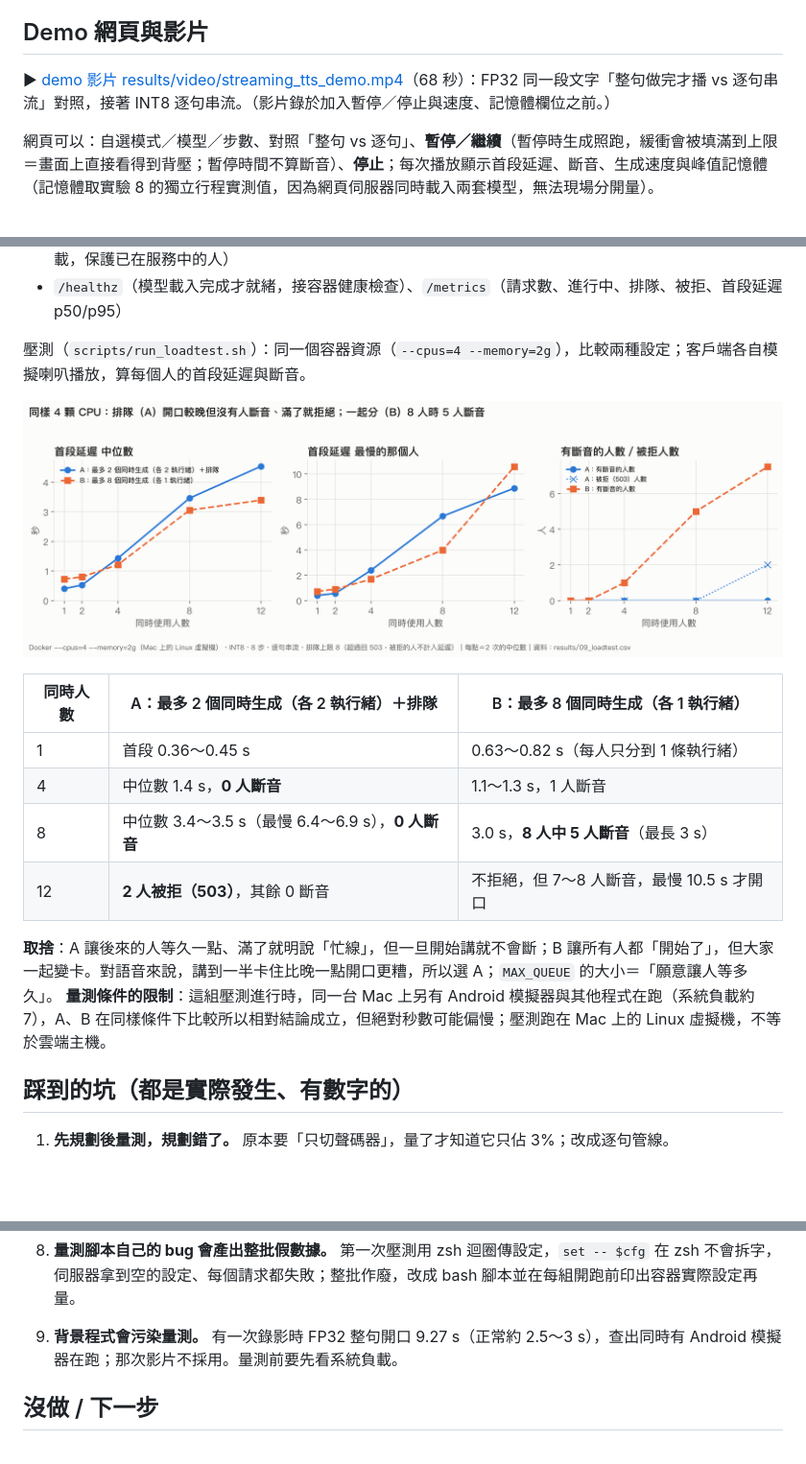
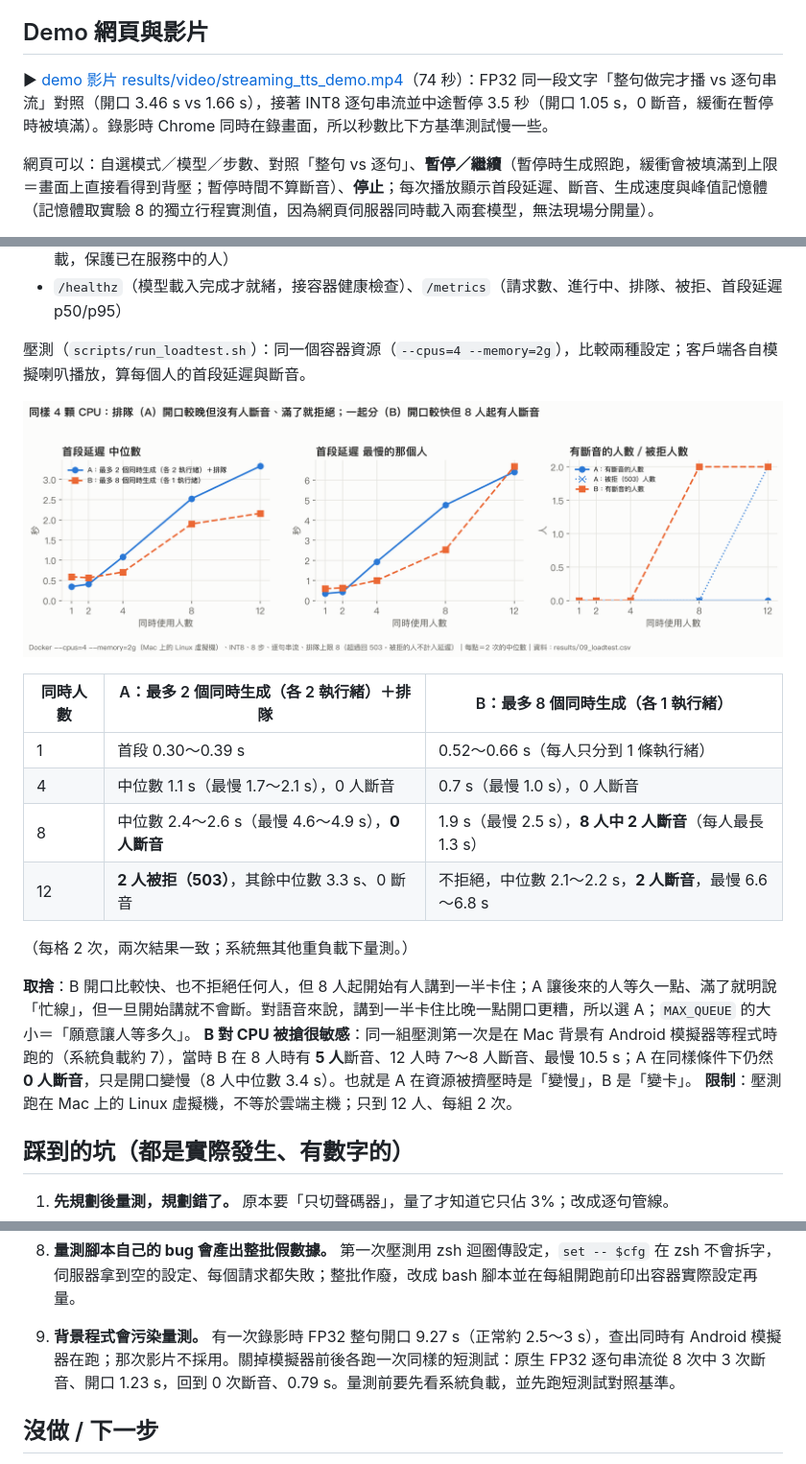
Before and after one commit to v62333/streaming-tts-demo, a Markdown page: README.md, 3 parts joined by grey strips. Shown at 96% size. Drawn GitHub-style; pictures changed too: results/charts/6_cloud_loadtest.png; blank space fills up the shorter version.

Commit message:
Re-run load test and re-record demo video on an idle machine
Load test: A (queue) still 0 stalls at every level; B (shared) now 2/8
users stall at 8+ users (was 5/8 under background load). README notes
B is the config that degrades under CPU contention.
Video now includes the pause scene and RTF/memory tiles.

Co-Authored-By: Claude Opus 5.5 <noreply@anthropic.com>

```diff
--- a/README.md
+++ b/README.md
@@ -32,7 +32,7 @@
 
 ## Demo 網頁與影片
 
-▶ [demo 影片 results/video/streaming_tts_demo.mp4](results/video/streaming_tts_demo.mp4)（68 秒）：FP32 同一段文字「整句做完才播 vs 逐句串流」對照，接著 INT8 逐句串流。（影片錄於加入暫停／停止與速度、記憶體欄位之前。）
+▶ [demo 影片 results/video/streaming_tts_demo.mp4](results/video/streaming_tts_demo.mp4)（74 秒）：FP32 同一段文字「整句做完才播 vs 逐句串流」對照（開口 3.46 s vs 1.66 s），接著 INT8 逐句串流並中途暫停 3.5 秒（開口 1.05 s，0 斷音，緩衝在暫停時被填滿）。錄影時 Chrome 同時在錄畫面，所以秒數比下方基準測試慢一些。
 
 網頁可以：自選模式／模型／步數、對照「整句 vs 逐句」、**暫停／繼續**（暫停時生成照跑，緩衝會被填滿到上限＝畫面上直接看得到背壓；暫停時間不算斷音）、**停止**；每次播放顯示首段延遲、斷音、生成速度與峰值記憶體（記憶體取實驗 8 的獨立行程實測值，因為網頁伺服器同時載入兩套模型，無法現場分開量）。
 
@@ -147,13 +147,16 @@ GitHub Actions（`.github/workflows/release-gate.yml`）同時檢查兩件事：
 
 | 同時人數 | A：最多 2 個同時生成（各 2 執行緒）＋排隊 | B：最多 8 個同時生成（各 1 執行緒） |
 |---|---|---|
-| 1 | 首段 0.36～0.45 s | 0.63～0.82 s（每人只分到 1 條執行緒） |
-| 4 | 中位數 1.4 s，**0 人斷音** | 1.1～1.3 s，1 人斷音 |
-| 8 | 中位數 3.4～3.5 s（最慢 6.4～6.9 s），**0 人斷音** | 3.0 s，**8 人中 5 人斷音**（最長 3 s） |
-| 12 | **2 人被拒（503）**，其餘 0 斷音 | 不拒絕，但 7～8 人斷音，最慢 10.5 s 才開口 |
+| 1 | 首段 0.30～0.39 s | 0.52～0.66 s（每人只分到 1 條執行緒） |
+| 4 | 中位數 1.1 s（最慢 1.7～2.1 s），0 人斷音 | 0.7 s（最慢 1.0 s），0 人斷音 |
+| 8 | 中位數 2.4～2.6 s（最慢 4.6～4.9 s），**0 人斷音** | 1.9 s（最慢 2.5 s），**8 人中 2 人斷音**（每人最長 1.3 s） |
+| 12 | **2 人被拒（503）**，其餘中位數 3.3 s、0 斷音 | 不拒絕，中位數 2.1～2.2 s，**2 人斷音**，最慢 6.6～6.8 s |
 
-**取捨**：A 讓後來的人等久一點、滿了就明說「忙線」，但一旦開始講就不會斷；B 讓所有人都「開始了」，但大家一起變卡。對語音來說，講到一半卡住比晚一點開口更糟，所以選 A；`MAX_QUEUE` 的大小＝「願意讓人等多久」。
-**量測條件的限制**：這組壓測進行時，同一台 Mac 上另有 Android 模擬器與其他程式在跑（系統負載約 7），A、B 在同樣條件下比較所以相對結論成立，但絕對秒數可能偏慢；壓測跑在 Mac 上的 Linux 虛擬機，不等於雲端主機。
+（每格 2 次，兩次結果一致；系統無其他重負載下量測。）
+
+**取捨**：B 開口比較快、也不拒絕任何人，但 8 人起開始有人講到一半卡住；A 讓後來的人等久一點、滿了就明說「忙線」，但一旦開始講就不會斷。對語音來說，講到一半卡住比晚一點開口更糟，所以選 A；`MAX_QUEUE` 的大小＝「願意讓人等多久」。
+**B 對 CPU 被搶很敏感**：同一組壓測第一次是在 Mac 背景有 Android 模擬器等程式時跑的（系統負載約 7），當時 B 在 8 人時有 **5 人**斷音、12 人時 7～8 人斷音、最慢 10.5 s；A 在同樣條件下仍然 **0 人斷音**，只是開口變慢（8 人中位數 3.4 s）。也就是 A 在資源被擠壓時是「變慢」，B 是「變卡」。
+**限制**：壓測跑在 Mac 上的 Linux 虛擬機，不等於雲端主機；只到 12 人、每組 2 次。
 
 ## 踩到的坑（都是實際發生、有數字的）
 
@@ -175,7 +178,7 @@ GitHub Actions（`.github/workflows/release-gate.yml`）同時檢查兩件事：
 6. **原生環境測不出問題。** M4 單核都不斷音，要用 Docker 壓 CPU 配額才看得到斷音與預填的取捨。
 7. **最快的版本往往是壞的。** 發版關卡裡兩個被擋下的版本，速度和記憶體都比通過的那個好；沒有品質檢查，只看效能數字一定會選錯。
 8. **量測腳本自己的 bug 會產出整批假數據。** 第一次壓測用 zsh 迴圈傳設定，`set -- $cfg` 在 zsh 不會拆字，伺服器拿到空的設定、每個請求都失敗；整批作廢，改成 bash 腳本並在每組開跑前印出容器實際設定再量。
-9. **背景程式會污染量測。** 有一次錄影時 FP32 整句開口 9.27 s（正常約 2.5～3 s），查出同時有 Android 模擬器在跑；那次影片不採用。量測前要先看系統負載。
+9. **背景程式會污染量測。** 有一次錄影時 FP32 整句開口 9.27 s（正常約 2.5～3 s），查出同時有 Android 模擬器在跑；那次影片不採用。關掉模擬器前後各跑一次同樣的短測試：原生 FP32 逐句串流從 8 次中 3 次斷音、開口 1.23 s，回到 0 次斷音、0.79 s。量測前要先看系統負載，並先跑短測試對照基準。
 
 ## 沒做 / 下一步
 
```
Also changed, not shown: 3 other files.
